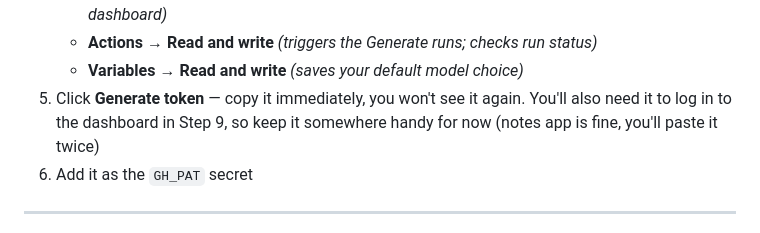
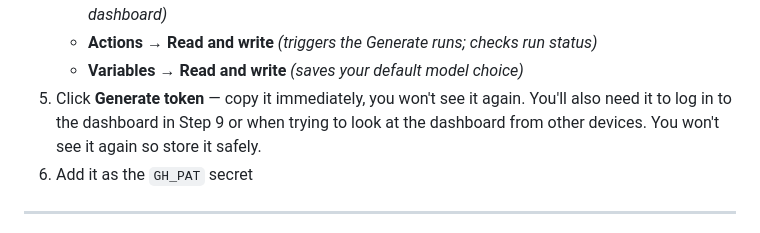
Before and after one commit to rahimashrafi/Consult-Workshop, a Markdown page: README.md, the part around the change. Drawn GitHub-style.

Commit message:
Update README with improved token storage instructions
Clarified instructions for storing the generated token securely.

```diff
--- a/README.md
+++ b/README.md
@@ -126,7 +126,7 @@ The dashboard uses this token to read your briefing files, trigger the Generate
    - **Contents** → **Read and write** *(reads briefings; lets you add/remove sources from the dashboard)*
    - **Actions** → **Read and write** *(triggers the Generate runs; checks run status)*
    - **Variables** → **Read and write** *(saves your default model choice)*
-5. Click **Generate token** — copy it immediately, you won't see it again. You'll also need it to log in to the dashboard in Step 9, so keep it somewhere handy for now (notes app is fine, you'll paste it twice)
+5. Click **Generate token** — copy it immediately, you won't see it again. You'll also need it to log in to the dashboard in Step 9 or when trying to look at the dashboard from other devices. You won't see it again so store it safely.
 6. Add it as the `GH_PAT` secret
 
 ---
```
